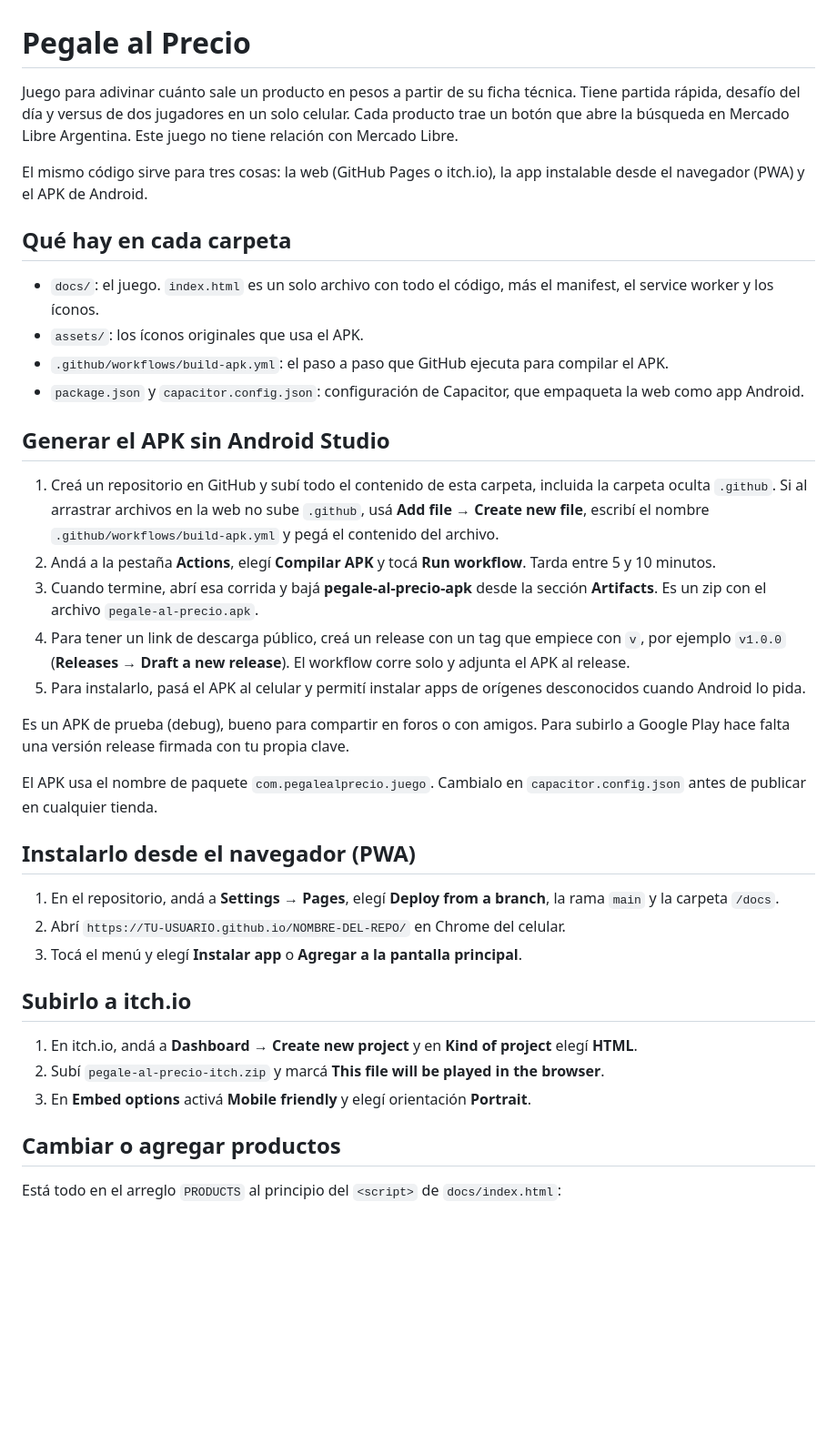
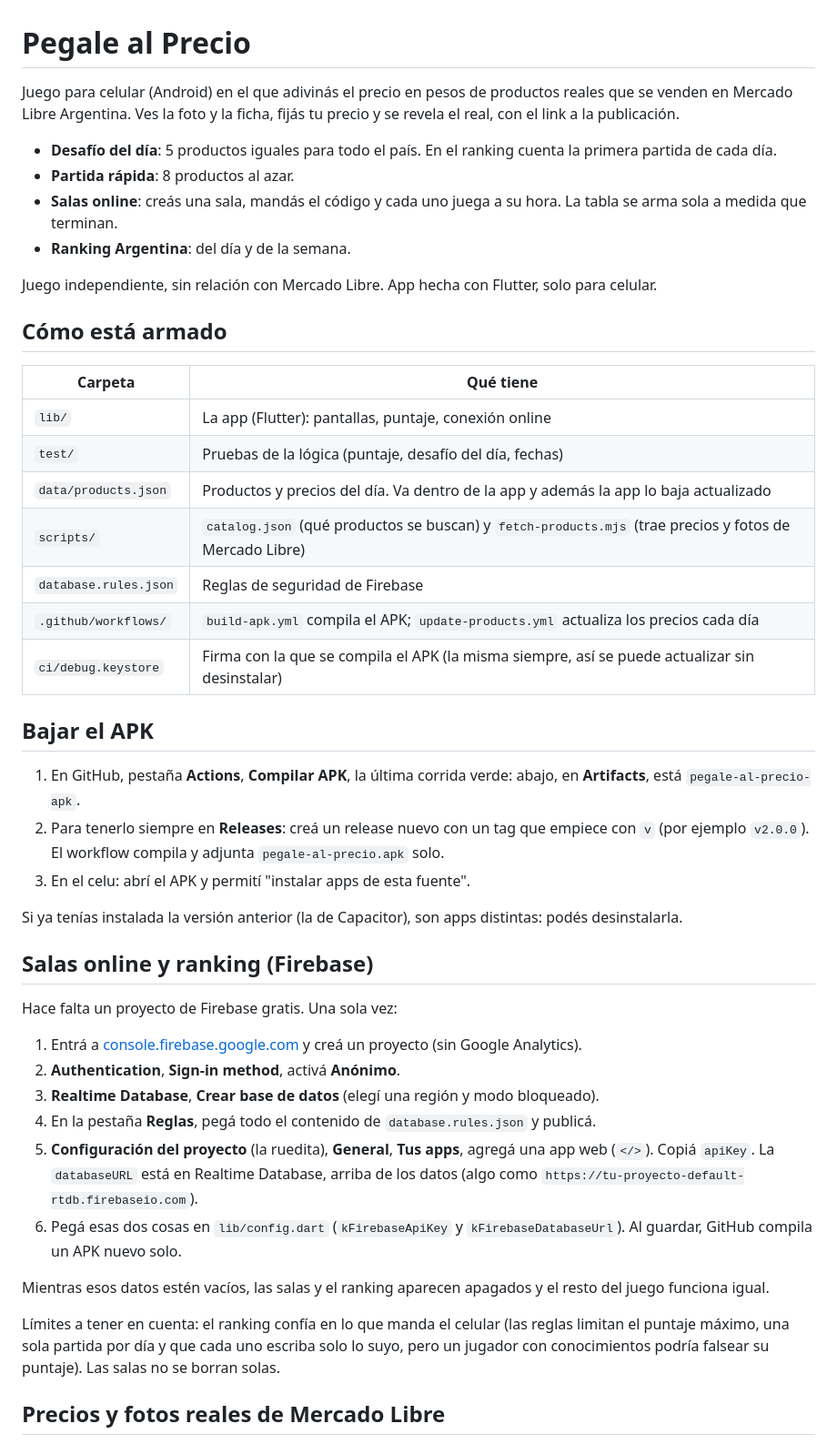
Before and after one commit to B3njaminGC/Pegale-al-Precio, a Markdown page: README.md, the part around one of its changes. Shown at 91% size. Drawn GitHub-style; blank space fills up the shorter version.

Commit message:
README de la app Flutter
Co-Authored-By: Claude Sonnet 5.5 <noreply@anthropic.com>
Claude-Session: https://claude.ai/code/session_018CL37fD4XwjU1NEyEGcQVF

```diff
--- a/README.md
+++ b/README.md
@@ -1,42 +1,48 @@
 # Pegale al Precio
 
-Juego para adivinar cuánto sale un producto en pesos a partir de su ficha técnica. Tiene partida rápida, desafío del día y versus de dos jugadores en un solo celular. Cada producto trae un botón que abre la búsqueda en Mercado Libre Argentina. Este juego no tiene relación con Mercado Libre.
+Juego para celular (Android) en el que adivinás el precio en pesos de productos reales que se venden en Mercado Libre Argentina. Ves la foto y la ficha, fijás tu precio y se revela el real, con el link a la publicación.
 
-El mismo código sirve para tres cosas: la web (GitHub Pages o itch.io), la app instalable desde el navegador (PWA) y el APK de Android.
+- **Desafío del día**: 5 productos iguales para todo el país. En el ranking cuenta la primera partida de cada día.
+- **Partida rápida**: 8 productos al azar.
+- **Salas online**: creás una sala, mandás el código y cada uno juega a su hora. La tabla se arma sola a medida que terminan.
+- **Ranking Argentina**: del día y de la semana.
 
-## Qué hay en cada carpeta
+Juego independiente, sin relación con Mercado Libre. App hecha con Flutter, solo para celular.
 
-- `docs/`: el juego. `index.html` es un solo archivo con todo el código, más el manifest, el service worker y los íconos.
-- `assets/`: los íconos originales que usa el APK.
-- `.github/workflows/build-apk.yml`: el paso a paso que GitHub ejecuta para compilar el APK.
-- `package.json` y `capacitor.config.json`: configuración de Capacitor, que empaqueta la web como app Android.
+## Cómo está armado
 
-## Generar el APK sin Android Studio
+| Carpeta | Qué tiene |
+|---|---|
+| `lib/` | La app (Flutter): pantallas, puntaje, conexión online |
+| `test/` | Pruebas de la lógica (puntaje, desafío del día, fechas) |
+| `data/products.json` | Productos y precios del día. Va dentro de la app y además la app lo baja actualizado |
+| `scripts/` | `catalog.json` (qué productos se buscan) y `fetch-products.mjs` (trae precios y fotos de Mercado Libre) |
+| `database.rules.json` | Reglas de seguridad de Firebase |
+| `.github/workflows/` | `build-apk.yml` compila el APK; `update-products.yml` actualiza los precios cada día |
+| `ci/debug.keystore` | Firma con la que se compila el APK (la misma siempre, así se puede actualizar sin desinstalar) |
 
-1. Creá un repositorio en GitHub y subí todo el contenido de esta carpeta, incluida la carpeta oculta `.github`.
-   Si al arrastrar archivos en la web no sube `.github`, usá **Add file → Create new file**, escribí el nombre `.github/workflows/build-apk.yml` y pegá el contenido del archivo.
-2. Andá a la pestaña **Actions**, elegí **Compilar APK** y tocá **Run workflow**. Tarda entre 5 y 10 minutos.
-3. Cuando termine, abrí esa corrida y bajá **pegale-al-precio-apk** desde la sección **Artifacts**. Es un zip con el archivo `pegale-al-precio.apk`.
-4. Para tener un link de descarga público, creá un release con un tag que empiece con `v`, por ejemplo `v1.0.0` (**Releases → Draft a new release**). El workflow corre solo y adjunta el APK al release.
-5. Para instalarlo, pasá el APK al celular y permití instalar apps de orígenes desconocidos cuando Android lo pida.
+## Bajar el APK
 
-Es un APK de prueba (debug), bueno para compartir en foros o con amigos. Para subirlo a Google Play hace falta una versión release firmada con tu propia clave.
+1. En GitHub, pestaña **Actions**, **Compilar APK**, la última corrida verde: abajo, en **Artifacts**, está `pegale-al-precio-apk`.
+2. Para tenerlo siempre en **Releases**: creá un release nuevo con un tag que empiece con `v` (por ejemplo `v2.0.0`). El workflow compila y adjunta `pegale-al-precio.apk` solo.
+3. En el celu: abrí el APK y permití "instalar apps de esta fuente".
 
-El APK usa el nombre de paquete `com.pegalealprecio.juego`. Cambialo en `capacitor.config.json` antes de publicar en cualquier tienda.
+Si ya tenías instalada la versión anterior (la de Capacitor), son apps distintas: podés desinstalarla.
 
-## Instalarlo desde el navegador (PWA)
+## Salas online y ranking (Firebase)
 
-1. En el repositorio, andá a **Settings → Pages**, elegí **Deploy from a branch**, la rama `main` y la carpeta `/docs`.
-2. Abrí `https://TU-USUARIO.github.io/NOMBRE-DEL-REPO/` en Chrome del celular.
-3. Tocá el menú y elegí **Instalar app** o **Agregar a la pantalla principal**.
+Hace falta un proyecto de Firebase gratis. Una sola vez:
 
-## Subirlo a itch.io
+1. Entrá a [console.firebase.google.com](https://console.firebase.google.com) y creá un proyecto (sin Google Analytics).
+2. **Authentication**, **Sign-in method**, activá **Anónimo**.
+3. **Realtime Database**, **Crear base de datos** (elegí una región y modo bloqueado).
+4. En la pestaña **Reglas**, pegá todo el contenido de `database.rules.json` y publicá.
+5. **Configuración del proyecto** (la ruedita), **General**, **Tus apps**, agregá una app web (`</>`). Copiá `apiKey`. La `databaseURL` está en Realtime Database, arriba de los datos (algo como `https://tu-proyecto-default-rtdb.firebaseio.com`).
+6. Pegá esas dos cosas en `lib/config.dart` (`kFirebaseApiKey` y `kFirebaseDatabaseUrl`). Al guardar, GitHub compila un APK nuevo solo.
 
-1. En itch.io, andá a **Dashboard → Create new project** y en **Kind of project** elegí **HTML**.
-2. Subí `pegale-al-precio-itch.zip` y marcá **This file will be played in the browser**.
-3. En **Embed options** activá **Mobile friendly** y elegí orientación **Portrait**.
+Mientras esos datos estén vacíos, las salas y el ranking aparecen apagados y el resto del juego funciona igual.
 
-## Cambiar o agregar productos
+Límites a tener en cuenta: el ranking confía en lo que manda el celular (las reglas limitan el puntaje máximo, una sola partida por día y que cada uno escriba solo lo suyo, pero un jugador con conocimientos podría falsear su puntaje). Las salas no se borran solas.
 
-Está todo en el arreglo `PRODUCTS` al principio del `<script>` de `docs/index.html`:
+## Precios y fotos reales de Mercado Libre
 
```
Also changed, not shown: other parts of README.md (+21 -13 lines).
